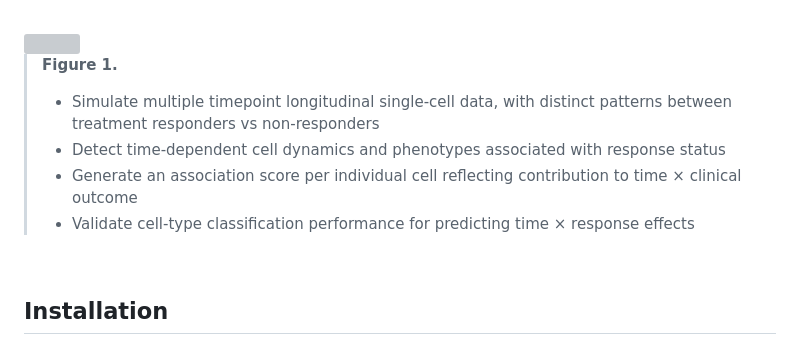
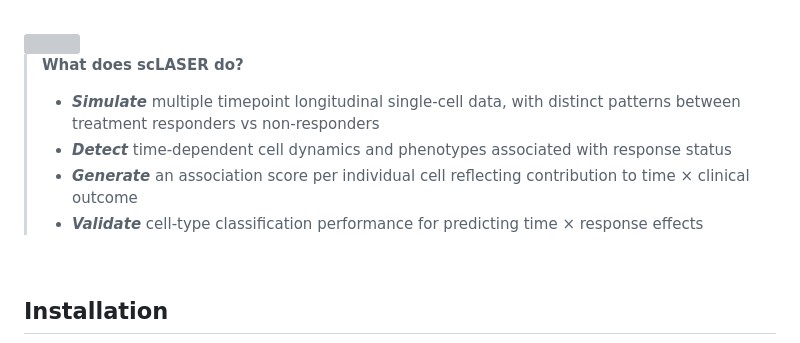
Before and after one commit to fanzhanglab/scLASER, a Markdown page: README.md, the part around the change. Rendered like a GitHub page; grey boxes are pictures that could not be loaded.

```diff
--- a/README.md
+++ b/README.md
@@ -18,11 +18,11 @@ Longitudinal single-cell clinical studies enable tracking within-individual cell
 
 <img width="100%" align="center" src="https://github.com/fanzhanglab/scLASER/blob/main/docs/figure.png?raw=true">
 
-> **Figure 1.**
-> - Simulate multiple timepoint longitudinal single-cell data, with distinct patterns between treatment responders vs non-responders
-> - Detect time-dependent cell dynamics and phenotypes associated with response status
-> - Generate an association score per individual cell reflecting contribution to time × clinical outcome
-> - Validate cell-type classification performance for predicting time × response effects
+> **What does scLASER do?**
+> - ***Simulate*** multiple timepoint longitudinal single-cell data, with distinct patterns between treatment responders vs non-responders
+> - ***Detect*** time-dependent cell dynamics and phenotypes associated with response status
+> - ***Generate*** an association score per individual cell reflecting contribution to time × clinical outcome
+> - ***Validate*** cell-type classification performance for predicting time × response effects
 
 
 <br/>
```
